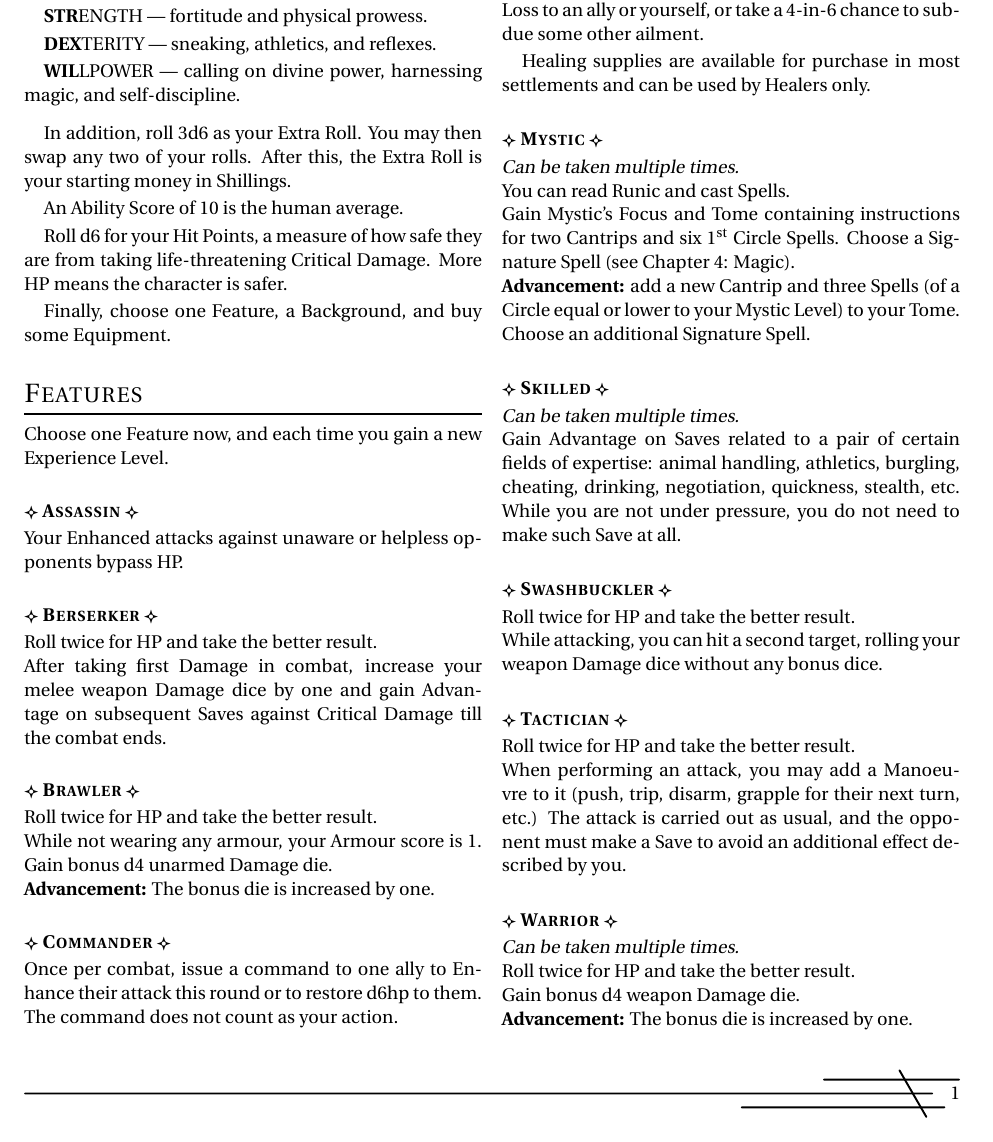
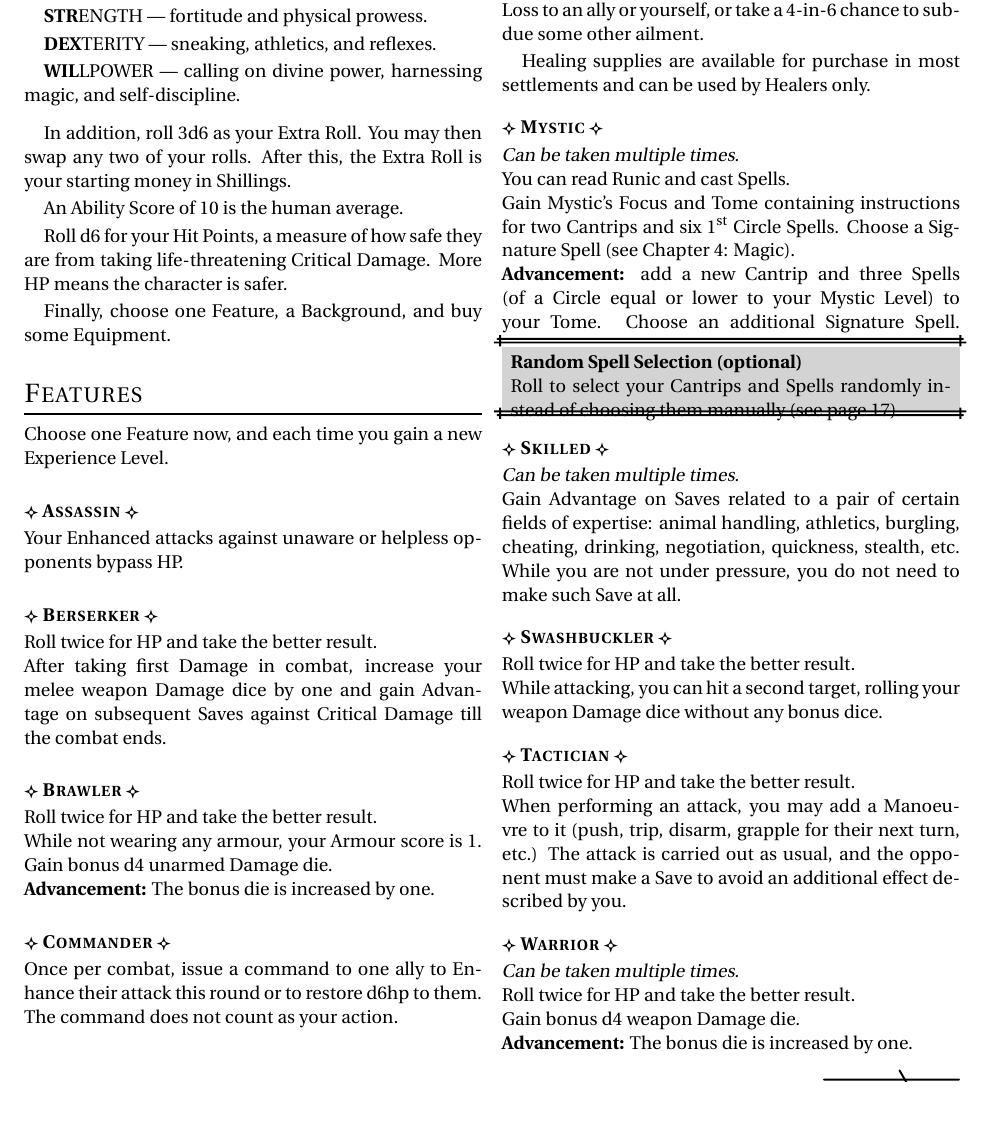
Before and after one commit to Vladar4/itdr, a LaTeX document (part1.tex): part of page 1 of 4, cut so that both start at the same text, the shorter picture padded with empty space. Compiled offline with pdfLaTeX.

Commit message:
part1: random spell selection option, lance weapon

```diff
--- a/part1.tex
+++ b/part1.tex
@@ -79,6 +79,10 @@ Healing supplies are available for purchase in most settlements and can be used
 You can read Runic and cast Spells.\\
 Gain Mystic's Focus and Tome containing instructions for two Cantrips and six \nth{1} Circle Spells. Choose a Signature Spell (see Chapter~4: Magic).\\
 \textbf{Advancement:} add a new Cantrip and three Spells (of a Circle equal or lower to your Mystic Level) to your Tome. Choose an additional Signature Spell.
+\begin{dbox}
+	\paragraph{Random Spell Selection (optional)}
+	Roll to select your Cantrips and Spells randomly instead of choosing them manually (see page 17).\vspace{-1em}
+\end{dbox}
 
 \vfill
 \feat{Skilled} {\slshape Can be taken multiple times.}\\
@@ -99,7 +103,6 @@ Roll twice for HP and take the better result.\\
 Gain bonus d4 weapon Damage die.\\
 \textbf{Advancement:} The bonus die is increased by one.
 
-\vfill
 \break
 
 ~\\
```
Also changed, not shown: part1.tex (2 more changed lines).
